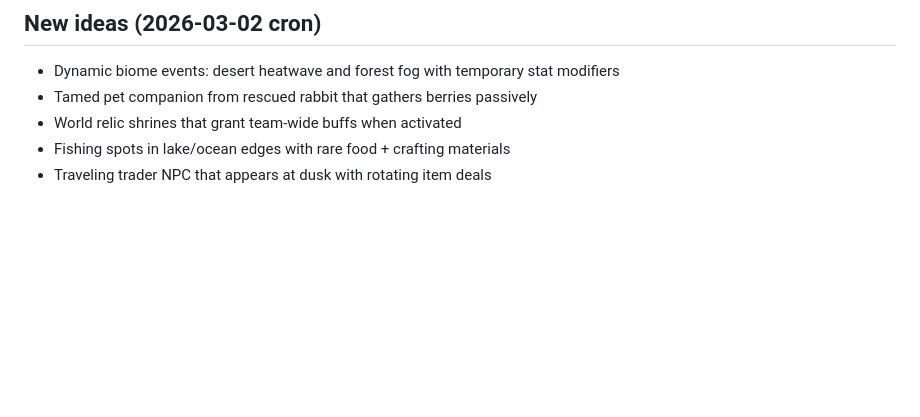
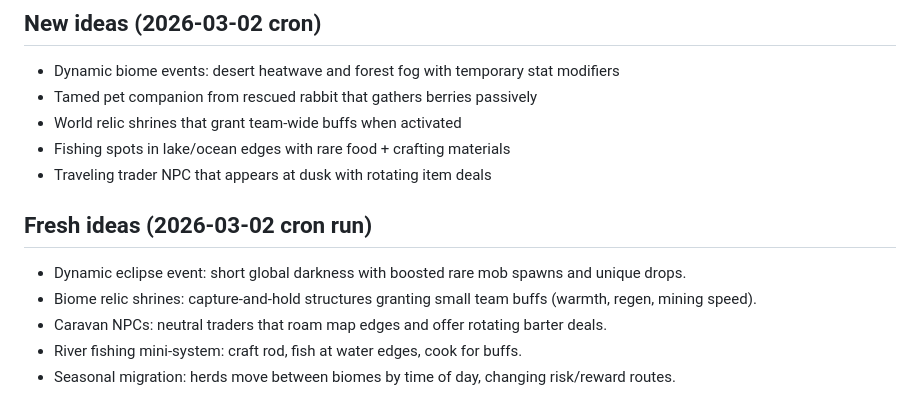
Before and after one commit to xadezv/io-game, a Markdown page: IDEAS.md, the part around the change. Rendered like a GitHub page; blank space fills up the shorter version.

Commit message:
docs(ideas): add new gameplay ideas

```diff
--- a/IDEAS.md
+++ b/IDEAS.md
@@ -361,3 +361,10 @@ Rare longer night event with stronger mobs and boosted drops/XP. Server announce
 - World relic shrines that grant team-wide buffs when activated
 - Fishing spots in lake/ocean edges with rare food + crafting materials
 - Traveling trader NPC that appears at dusk with rotating item deals
+
+## Fresh ideas (2026-03-02 cron run)
+- Dynamic eclipse event: short global darkness with boosted rare mob spawns and unique drops.
+- Biome relic shrines: capture-and-hold structures granting small team buffs (warmth, regen, mining speed).
+- Caravan NPCs: neutral traders that roam map edges and offer rotating barter deals.
+- River fishing mini-system: craft rod, fish at water edges, cook for buffs.
+- Seasonal migration: herds move between biomes by time of day, changing risk/reward routes.
```
